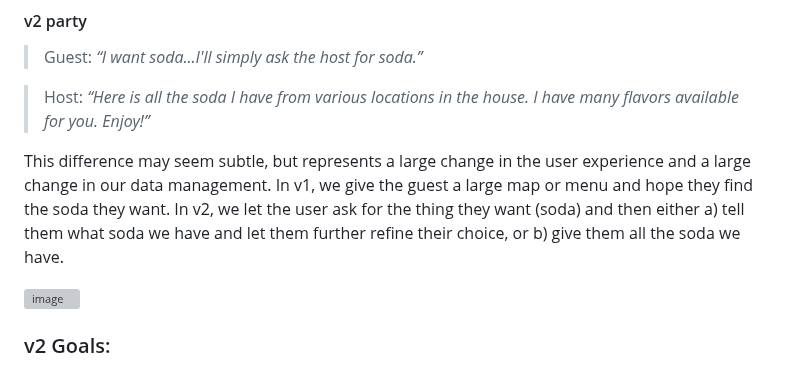
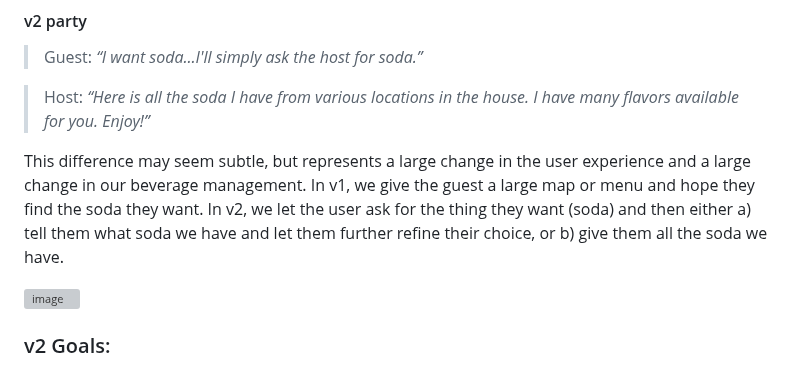
Before and after one commit to ua-snap/jp-fastapi, a Markdown page: README.md, the part around the change. GitHub-like rendering; grey boxes are pictures that could not be loaded.

```diff
--- a/README.md
+++ b/README.md
@@ -105,7 +105,7 @@ To further explore the difference between v1 and the proposed v2, let's have som
 
 >Host: _“Here is all the soda I have from various locations in the house. I have many flavors available for you. Enjoy!”_
 
-This difference may seem subtle, but represents a large change in the user experience and a large change in our data management. In v1, we give the guest a large map or menu and hope they find the soda they want. In v2, we let the user ask for the thing they want (soda) and then either a) tell them what soda we have and let them further refine their choice, or b) give them all the soda we have.
+This difference may seem subtle, but represents a large change in the user experience and a large change in our beverage management. In v1, we give the guest a large map or menu and hope they find the soda they want. In v2, we let the user ask for the thing they want (soda) and then either a) tell them what soda we have and let them further refine their choice, or b) give them all the soda we have.
 
 ![image](https://github.com/user-attachments/assets/68ebc214-beb4-4da4-a9c4-fe24b22670b3)
 
```
